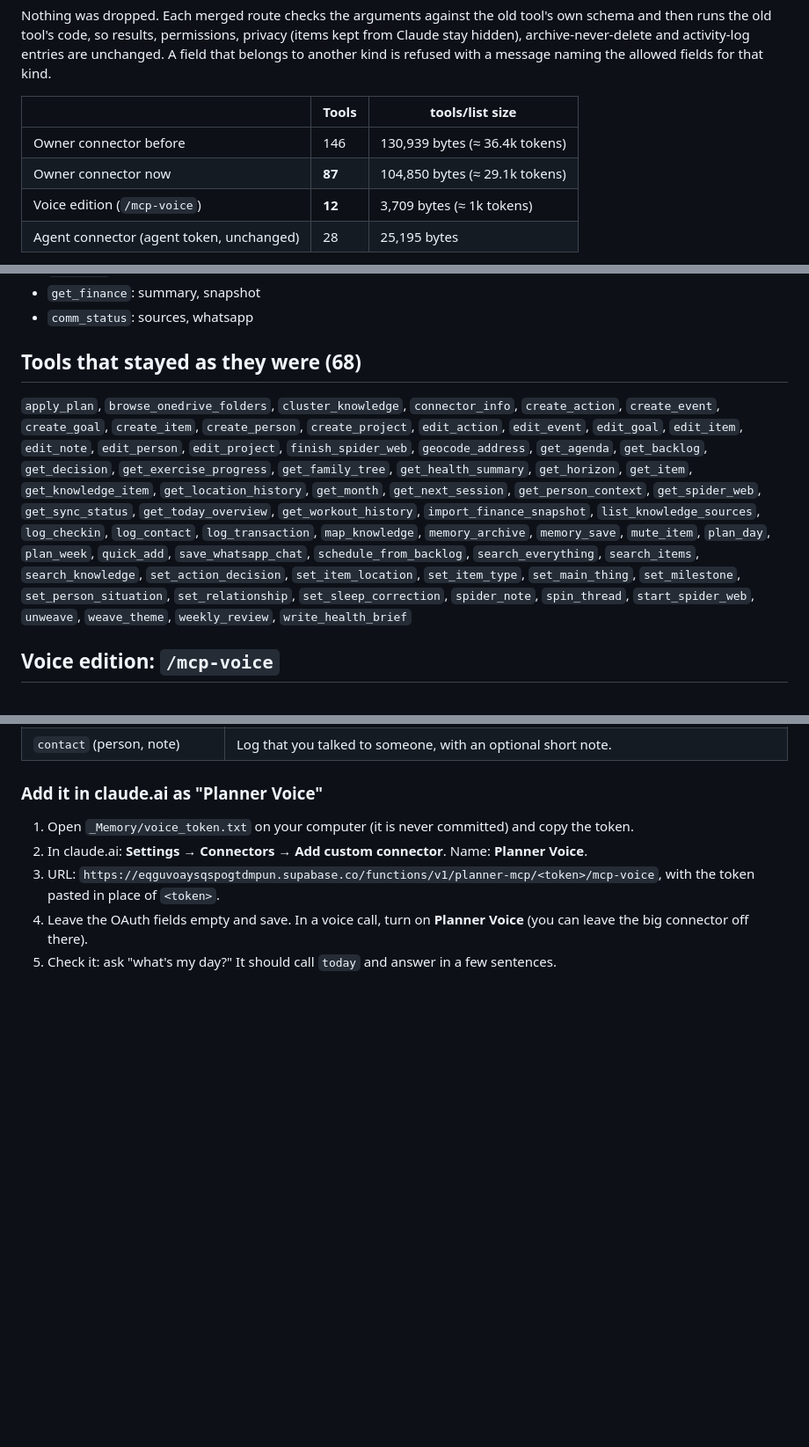
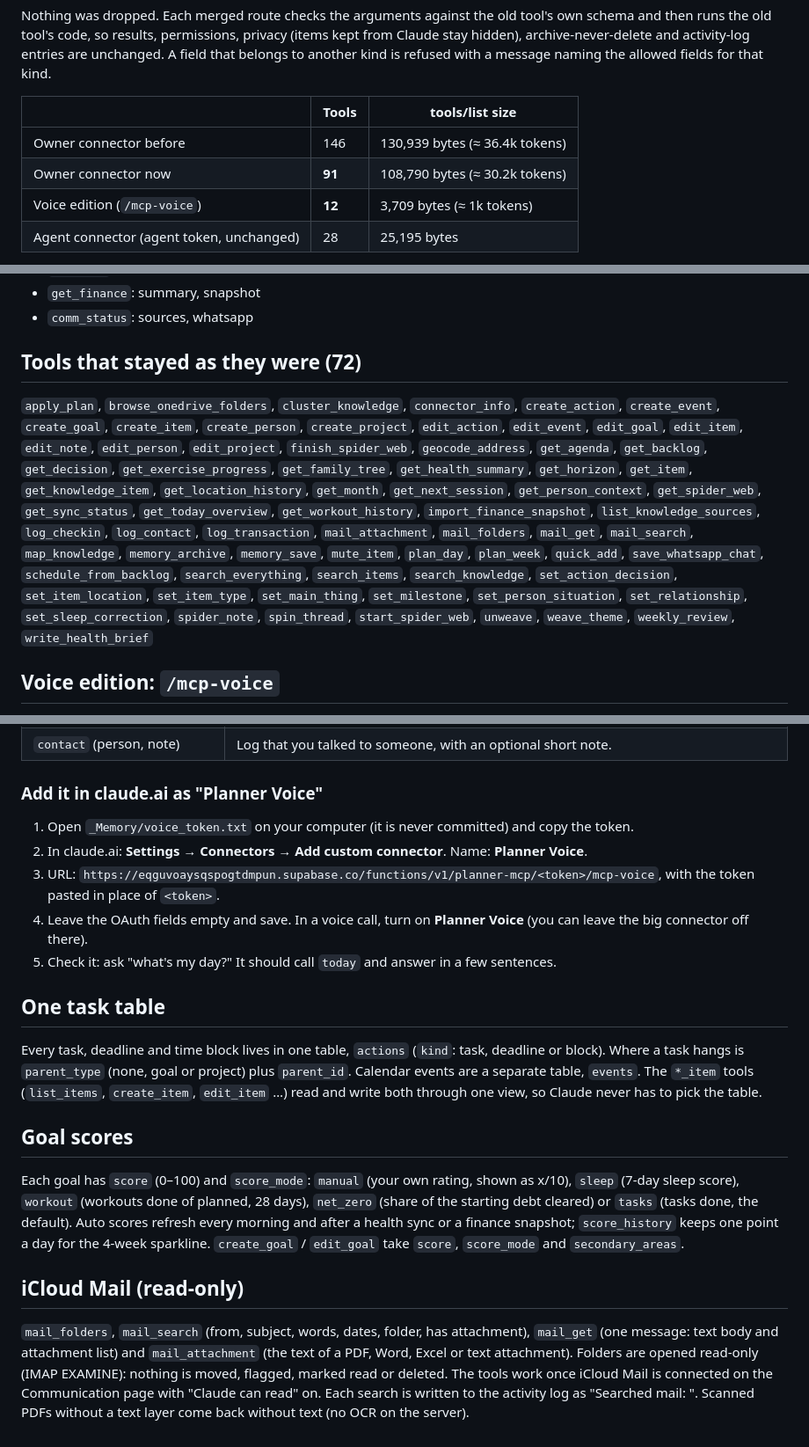
Before and after one commit to majdmurad-mm/personal-planner, a Markdown page: docs/CONNECTOR.md, 3 parts joined by grey strips. Shown at 88% size. Drawn GitHub-style; blank space fills up the shorter version.

Commit message:
Connector docs: 91 tools, the one task table, goal scores and the read-only mail tools
Co-Authored-By: Claude Opus 5.5 <noreply@anthropic.com>

```diff
--- a/docs/CONNECTOR.md
+++ b/docs/CONNECTOR.md
@@ -11,7 +11,7 @@ A field that belongs to another kind is refused with a message naming the allowe
 | | Tools | tools/list size |
 |---|---|---|
 | Owner connector before | 146 | 130,939 bytes (≈ 36.4k tokens) |
-| Owner connector now | **87** | 104,850 bytes (≈ 29.1k tokens) |
+| Owner connector now | **91** | 108,790 bytes (≈ 30.2k tokens) |
 | Voice edition (`/mcp-voice`) | **12** | 3,709 bytes (≈ 1k tokens) |
 | Agent connector (agent token, unchanged) | 28 | 25,195 bytes |
 
@@ -125,9 +125,9 @@ The agent connector still serves its tools under their old names, so the Agent P
 - `get_finance`: summary, snapshot
 - `comm_status`: sources, whatsapp
 
-## Tools that stayed as they were (68)
+## Tools that stayed as they were (72)
 
-`apply_plan`, `browse_onedrive_folders`, `cluster_knowledge`, `connector_info`, `create_action`, `create_event`, `create_goal`, `create_item`, `create_person`, `create_project`, `edit_action`, `edit_event`, `edit_goal`, `edit_item`, `edit_note`, `edit_person`, `edit_project`, `finish_spider_web`, `geocode_address`, `get_agenda`, `get_backlog`, `get_decision`, `get_exercise_progress`, `get_family_tree`, `get_health_summary`, `get_horizon`, `get_item`, `get_knowledge_item`, `get_location_history`, `get_month`, `get_next_session`, `get_person_context`, `get_spider_web`, `get_sync_status`, `get_today_overview`, `get_workout_history`, `import_finance_snapshot`, `list_knowledge_sources`, `log_checkin`, `log_contact`, `log_transaction`, `map_knowledge`, `memory_archive`, `memory_save`, `mute_item`, `plan_day`, `plan_week`, `quick_add`, `save_whatsapp_chat`, `schedule_from_backlog`, `search_everything`, `search_items`, `search_knowledge`, `set_action_decision`, `set_item_location`, `set_item_type`, `set_main_thing`, `set_milestone`, `set_person_situation`, `set_relationship`, `set_sleep_correction`, `spider_note`, `spin_thread`, `start_spider_web`, `unweave`, `weave_theme`, `weekly_review`, `write_health_brief`
+`apply_plan`, `browse_onedrive_folders`, `cluster_knowledge`, `connector_info`, `create_action`, `create_event`, `create_goal`, `create_item`, `create_person`, `create_project`, `edit_action`, `edit_event`, `edit_goal`, `edit_item`, `edit_note`, `edit_person`, `edit_project`, `finish_spider_web`, `geocode_address`, `get_agenda`, `get_backlog`, `get_decision`, `get_exercise_progress`, `get_family_tree`, `get_health_summary`, `get_horizon`, `get_item`, `get_knowledge_item`, `get_location_history`, `get_month`, `get_next_session`, `get_person_context`, `get_spider_web`, `get_sync_status`, `get_today_overview`, `get_workout_history`, `import_finance_snapshot`, `list_knowledge_sources`, `log_checkin`, `log_contact`, `log_transaction`, `mail_attachment`, `mail_folders`, `mail_get`, `mail_search`, `map_knowledge`, `memory_archive`, `memory_save`, `mute_item`, `plan_day`, `plan_week`, `quick_add`, `save_whatsapp_chat`, `schedule_from_backlog`, `search_everything`, `search_items`, `search_knowledge`, `set_action_decision`, `set_item_location`, `set_item_type`, `set_main_thing`, `set_milestone`, `set_person_situation`, `set_relationship`, `set_sleep_correction`, `spider_note`, `spin_thread`, `start_spider_web`, `unweave`, `weave_theme`, `weekly_review`, `write_health_brief`
 
 ## Voice edition: `/mcp-voice`
 
@@ -159,3 +159,24 @@ Write tools take a name, not an id, and match it loosely. If nothing fits, they
 3. URL: `https://eqguvoaysqspogtdmpun.supabase.co/functions/v1/planner-mcp/<token>/mcp-voice`, with the token pasted in place of `<token>`.
 4. Leave the OAuth fields empty and save. In a voice call, turn on **Planner Voice** (you can leave the big connector off there).
 5. Check it: ask "what's my day?" It should call `today` and answer in a few sentences.
+
+## One task table
+
+Every task, deadline and time block lives in one table, `actions` (`kind`: task, deadline or block). Where a task hangs is
+`parent_type` (none, goal or project) plus `parent_id`. Calendar events are a separate table, `events`. The `*_item` tools
+(`list_items`, `create_item`, `edit_item` …) read and write both through one view, so Claude never has to pick the table.
+
+## Goal scores
+
+Each goal has `score` (0–100) and `score_mode`: `manual` (your own rating, shown as x/10), `sleep` (7-day sleep score),
+`workout` (workouts done of planned, 28 days), `net_zero` (share of the starting debt cleared) or `tasks` (tasks done, the
+default). Auto scores refresh every morning and after a health sync or a finance snapshot; `score_history` keeps one point a
+day for the 4-week sparkline. `create_goal` / `edit_goal` take `score`, `score_mode` and `secondary_areas`.
+
+## iCloud Mail (read-only)
+
+`mail_folders`, `mail_search` (from, subject, words, dates, folder, has attachment), `mail_get` (one message: text body and
+attachment list) and `mail_attachment` (the text of a PDF, Word, Excel or text attachment). Folders are opened read-only
+(IMAP EXAMINE): nothing is moved, flagged, marked read or deleted. The tools work once iCloud Mail is connected on the
+Communication page with "Claude can read" on. Each search is written to the activity log as "Searched mail: <query>".
+Scanned PDFs without a text layer come back without text (no OCR on the server).
```
